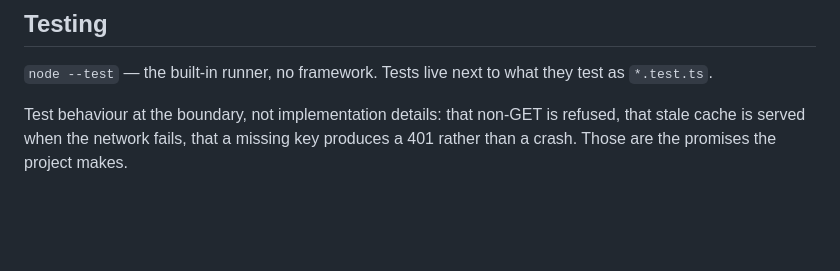
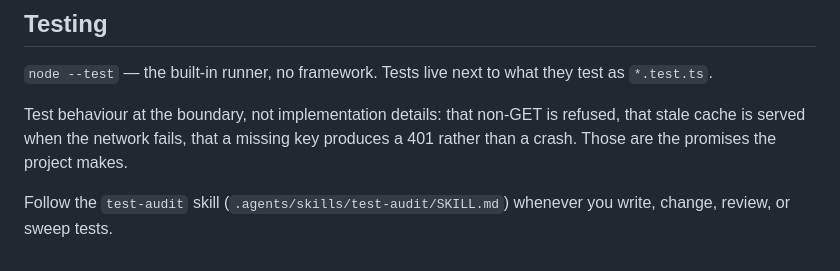
Before and after one commit to ryanio/anchor, a Markdown page: AGENTS.md, the part around the change. Rendered like a GitHub page; blank space fills up the shorter version.

Commit message:
docs(agents): add the test-audit skill
The skill is the authoring gate for new tests and the audit workflow for
pruning low-value ones. Its validation section names this repo's real
commands: the per-workspace suites, node's built-in coverage, and the CI
job as the verify gate. AGENTS.md points to it from the Testing section.

Adapted from openclaw/openclaw (MIT).

```diff
--- a/AGENTS.md
+++ b/AGENTS.md
@@ -558,3 +558,6 @@ green-locally, red-in-CI failures in one day.
 Test behaviour at the boundary, not implementation details: that non-GET is refused, that stale cache
 is served when the network fails, that a missing key produces a 401 rather than a crash. Those are the
 promises the project makes.
+
+Follow the `test-audit` skill (`.agents/skills/test-audit/SKILL.md`) whenever you write, change, review, or
+sweep tests.
```
Also changed, not shown: 2 other files.
